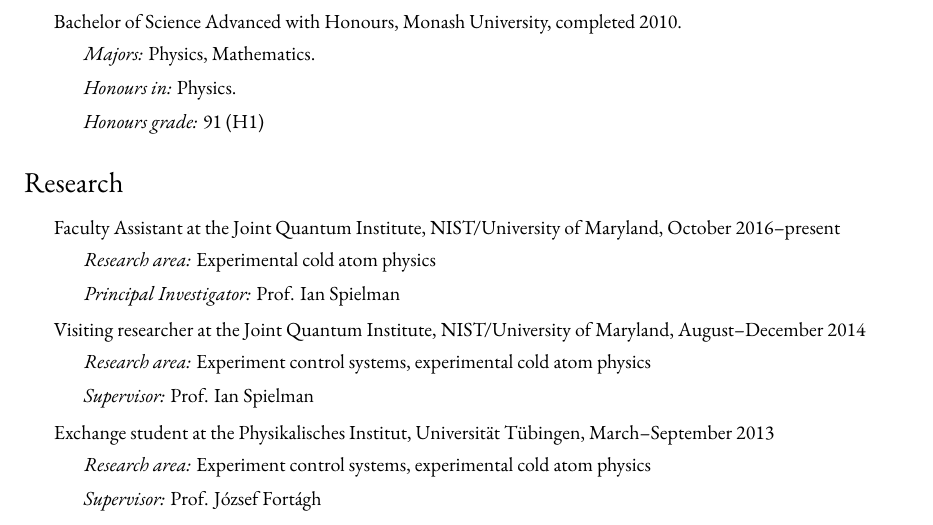
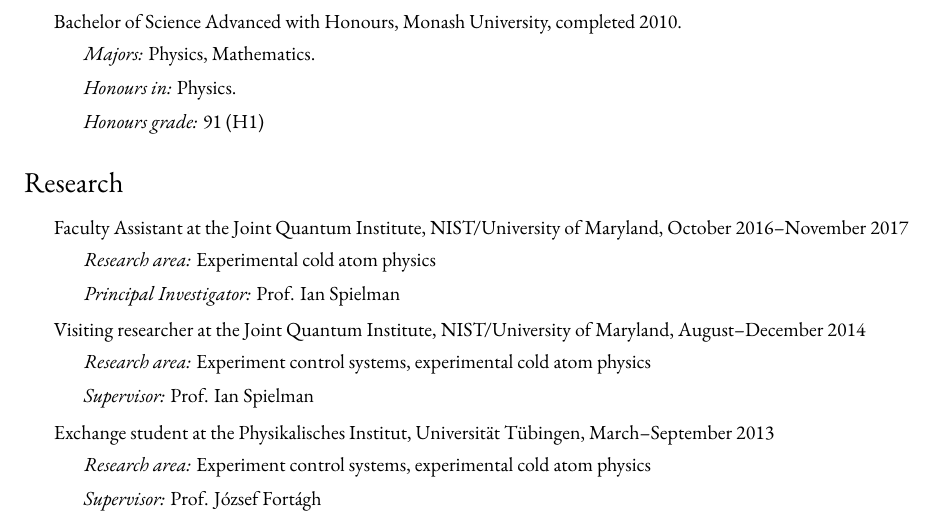
Before and after one commit to chrisjbillington/cv, a LaTeX CV (CV.tex): part of page 1 of 3, cut so that both start at the same text. Compiled offline with XeLaTeX; a missing font is replaced by an installed copy or a similar font.

Commit message:
Added JQI 2017 end date

```diff
--- a/CV.tex
+++ b/CV.tex
@@ -106,7 +106,7 @@
 \section*{Research}
 \begin{itemize}
 
-\item{Faculty Assistant at the Joint Quantum Institute, NIST/University of Maryland, October 2016--present}
+\item{Faculty Assistant at the Joint Quantum Institute, NIST/University of Maryland, October 2016--November 2017}
     \begin{itemize}
       \item \textit{Research area:}
       Experimental cold atom physics
```
Also changed, not shown: CV.pdf.
